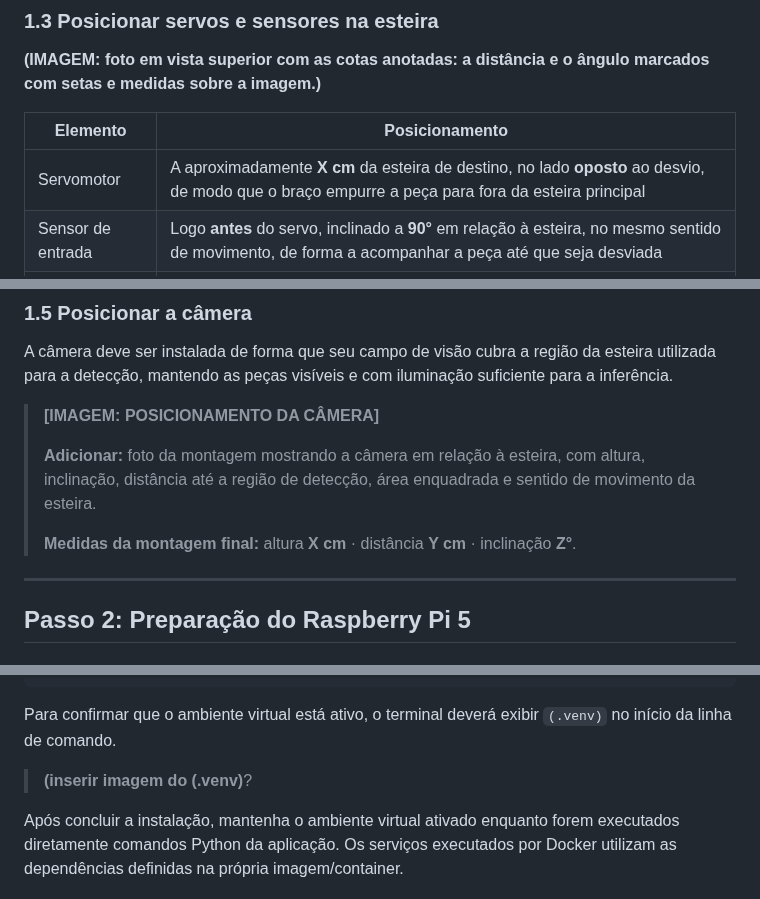
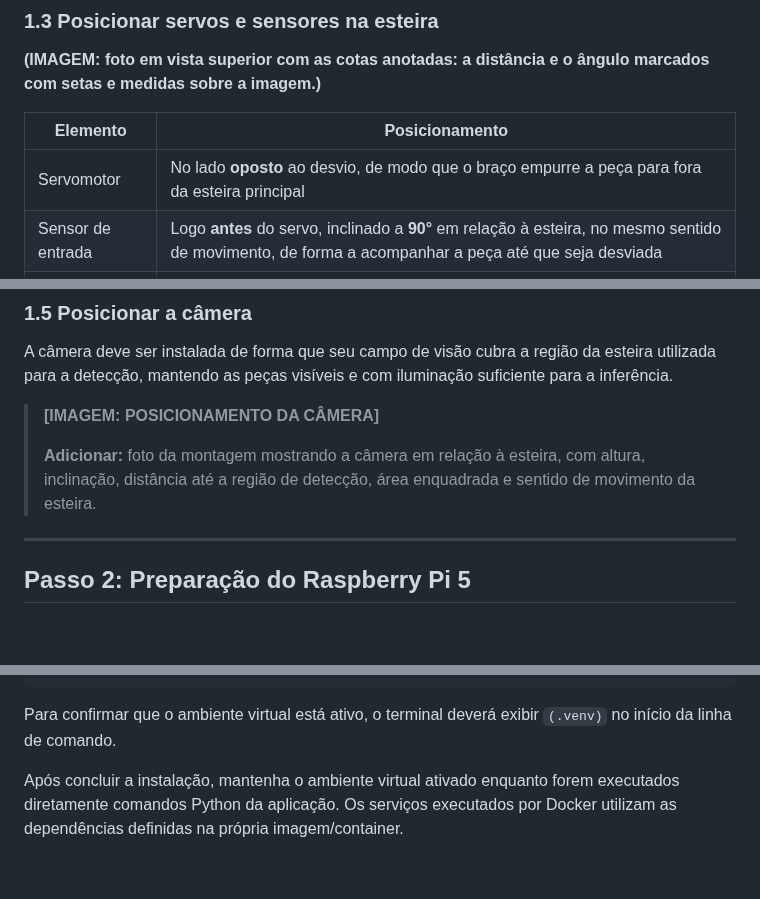
Before and after one commit to RaphaelRates/Projeto-Beirada, a Markdown page: README.md, 3 parts joined by grey strips. GitHub-like rendering; blank space fills up the shorter version.

````diff
--- a/README.md
+++ b/README.md
@@ -310,7 +310,7 @@ Para cada servo, siga a tabela de pinagem da [seção 4](#4-tabela-de-pinagem):
 
 | Elemento | Posicionamento |
 |---|---|
-| Servomotor | A aproximadamente **X cm** da esteira de destino, no lado **oposto** ao desvio, de modo que o braço empurre a peça para fora da esteira principal |
+| Servomotor | No lado **oposto** ao desvio, de modo que o braço empurre a peça para fora da esteira principal |
 | Sensor de entrada | Logo **antes** do servo, inclinado a **90°** em relação à esteira, no mesmo sentido de movimento, de forma a acompanhar a peça até que seja desviada |
 | Sensor de saída | Na **esteira perpendicular**, posicionado para detectar a peça já transferida |
 
@@ -329,8 +329,6 @@ A câmera deve ser instalada de forma que seu campo de visão cubra a região da
 > **[IMAGEM: POSICIONAMENTO DA CÂMERA]**
 >
 > **Adicionar:** foto da montagem mostrando a câmera em relação à esteira, com altura, inclinação, distância até a região de detecção, área enquadrada e sentido de movimento da esteira.
->
-> **Medidas da montagem final:** altura **X cm** · distância **Y cm** · inclinação **Z°**.
 
 ---
 
@@ -388,8 +386,6 @@ pip install -r app/requirements.txt
 ```
 
 Para confirmar que o ambiente virtual está ativo, o terminal deverá exibir `(.venv)` no início da linha de comando.
-
-> **(inserir imagem do (.venv)**?
 
 Após concluir a instalação, mantenha o ambiente virtual ativado enquanto forem executados diretamente comandos Python da aplicação. Os serviços executados por Docker utilizam as dependências definidas na própria imagem/container.
 
````
